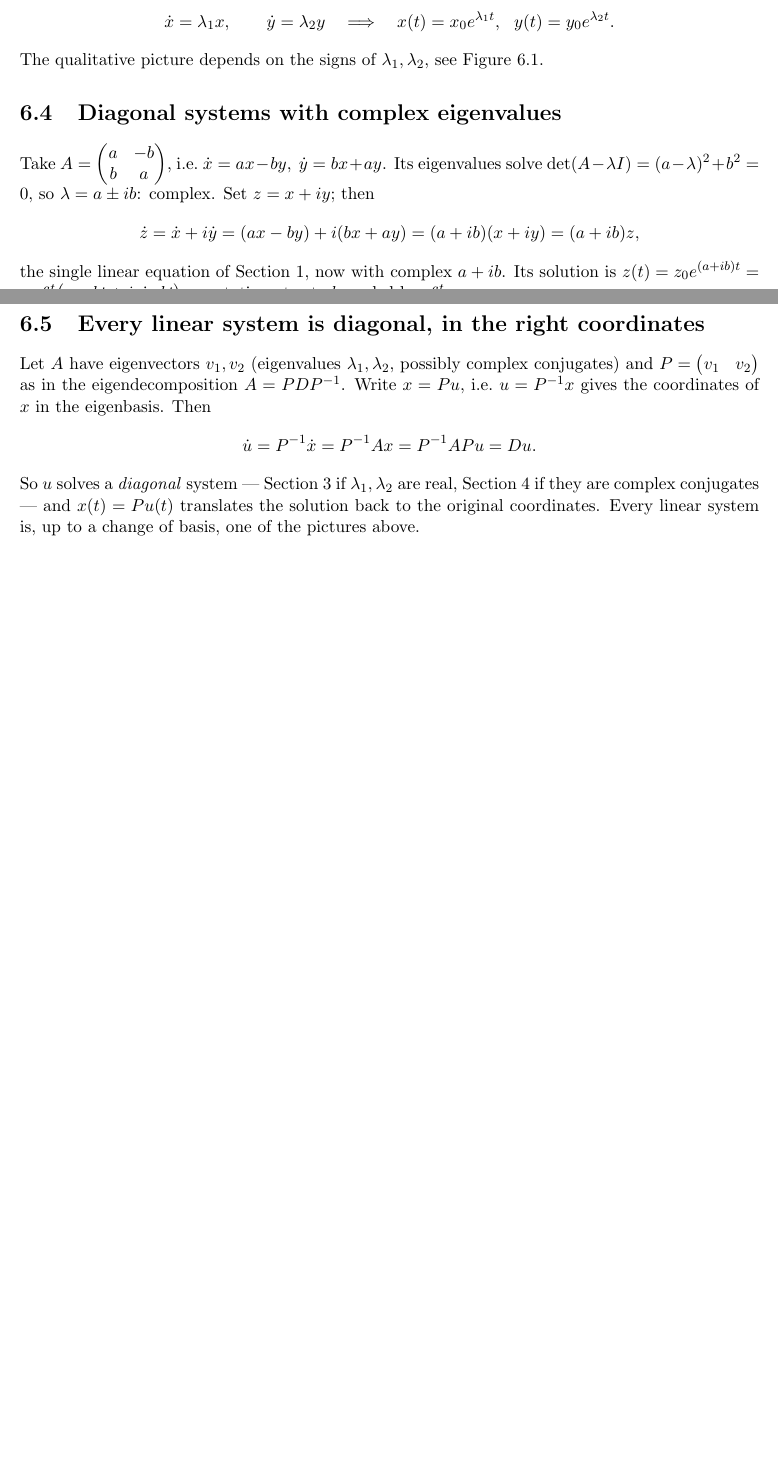
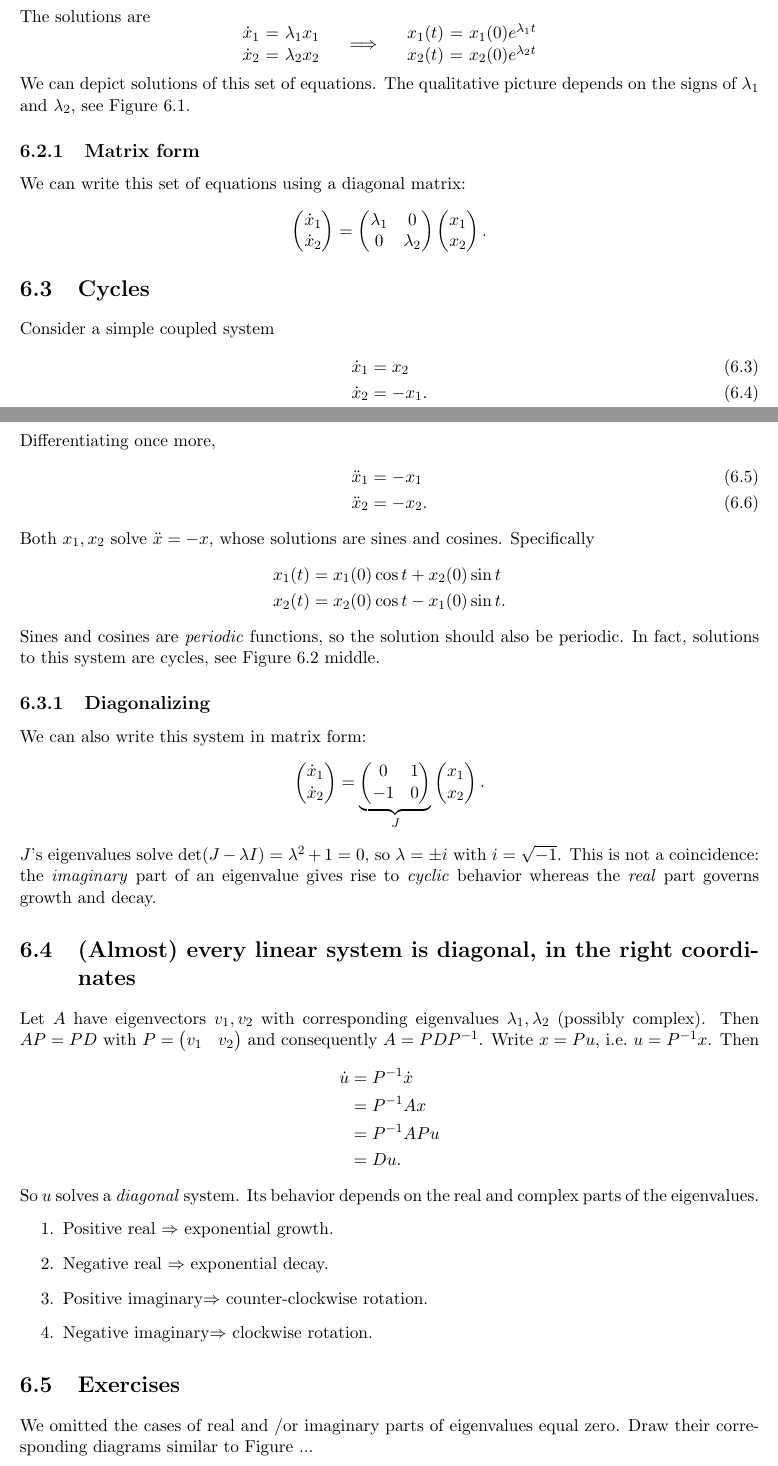
Before and after one commit to yairdaon/dynamics, a LaTeX thesis (dynamics.tex, which reads odes.tex): two parts of pages 15 and 16 of 33 before the commit and two parts of pages 16 and 17 of 35 after it, joined at a grey line, cut at the place of the change, the shorter picture padded with empty space. Compiled offline with pdfLaTeX.

Commit message:
Better linear algebra chapter

```diff
--- a/odes.tex
+++ b/odes.tex
@@ -17,16 +21,18 @@ $\dot x = Ax$, so does any combination $c_1x_1+c_2x_2$, since
+The solutions are
 \[
-\frac{d}{dt}(c_1x_1+c_2x_2) = c_1\dot x_1 + c_2\dot x_2 = c_1Ax_1+c_2Ax_2 = A(c_1x_1+c_2x_2).
+\begin{array}{r@{\ }c@{\ }l}
+  \dot x_1 &=& \lambda_1 x_1 \\
+  \dot x_2 &=& \lambda_2 x_2
+\end{array}
+\quad\Longrightarrow\quad
+\begin{array}{r@{\ }c@{\ }l}
+  x_1(t) &=& x_1(0)e^{\lambda_1 t} \\
+  x_2(t) &=& x_2(0)e^{\lambda_2 t}
+\end{array}
 \]
-
-\section{Diagonal systems in two dimensions}
-A \emph{diagonal} system decouples:
-\[
-\dot x = \lambda_1 x, \qquad \dot y = \lambda_2 y
-\quad\Longrightarrow\quad
-x(t)=x_0e^{\lambda_1 t},\ \ y(t) = y_0e^{\lambda_2 t}.
-\]
-The qualitative picture depends on the signs of $\lambda_1,\lambda_2$,
-see Figure~\ref{fig:odes}.
+We can depict solutions of this set of equations. The qualitative
+picture depends on the signs of $\lambda_1$ and $\lambda_2$, see
+Figure~\ref{fig:odes}.
 
 \begin{figure}[h]
 \centering
@@ -36,18 +42,82 @@ see Figure~\ref{fig:odes}.
   from it (\emph{unstable node}). Opposite signs: the origin attracts
   along one axis and repels along the other (\emph{saddle}).}\label{fig:odes}
 \end{figure}
+\subsection{Matrix form}
+We can write this set of equations using a diagonal matrix:
+\[
+\begin{pmatrix}
+  \dot x_1 \\
+  \dot x_2
+\end{pmatrix}
+= \begin{pmatrix}
+  \lambda_1 & 0 \\
+  0 & \lambda_2
+\end{pmatrix}
+\begin{pmatrix}
+  x_1 \\
+  x_2
+\end{pmatrix}.
+\]
 
-\section{Diagonal systems with complex eigenvalues}
-Take $A = \begin{pmatrix}a&-b\\b&a\end{pmatrix}$, i.e.\
-$\dot x = ax-by,\ \dot y = bx+ay$. Its eigenvalues solve
-$\det(A-\lambda I)=(a-\lambda)^2+b^2=0$, so $\lambda = a\pm ib$:
-complex. Set $z=x+iy$; then
+\section{Cycles}
+Consider a simple coupled system
+\begin{align}
+  \dot x_1 &= x_2 \\
+  \dot x_2 &= -x_1.
+\end{align}
+Differentiating once more,
+\begin{align}
+  \ddot x_1 &= -x_1 \\
+  \ddot x_2 &= -x_2.
+\end{align}
+Both $x_1,x_2$ solve $\ddot x = -x$, whose solutions are sines and
+cosines. Specifically
+\begin{align*}
+x_1(t) &= x_1(0)\cos t + x_2(0)\sin t \\
+x_2(t) &= x_2(0)\cos t - x_1(0)\sin t.
+\end{align*}
+Sines and cosines are \emph{periodic} functions, so the solution
+should also be periodic. In fact, solutions to this system are cycles,
+see Figure \ref{fig:cycles} middle.
+
+\subsection{Diagonalizing}
+We can also write this system in matrix form:
 \[
-\dot z = \dot x+i\dot y = (ax-by)+i(bx+ay) = (a+ib)(x+iy) = (a+ib)z,
+\begin{pmatrix}\dot x_1 \\ \dot x_2\end{pmatrix}
+= \underbrace{\begin{pmatrix}0&1\\-1&0\end{pmatrix}}_{J}
+\begin{pmatrix}x_1\\x_2\end{pmatrix}.
 \]
-the single linear equation of Section~1, now with complex $a+ib$.
-Its solution is $z(t) = z_0e^{(a+ib)t} = z_0e^{at}\big(\cos bt +
-i\sin bt\big)$: a rotation at rate $b$, scaled by $e^{at}$.
+$J$'s eigenvalues solve $\det(J-\lambda I)=\lambda^2+1=0$, so
+$\lambda=\pm i$ with $i = \sqrt{-1}$. This is not a coincidence: the
+\emph{imaginary} part of an eigenvalue gives rise to \emph{cyclic}
+behavior whereas the \emph{real} part governs growth and decay.
+
+
+
+%% Diagonalizing still works, only
+%% now with complex eigenvectors: for $\lambda=i$, $(J-iI)v=0$ gives
+%% $v=\begin{pmatrix}1\\i\end{pmatrix}$; for $\lambda=-i$,
+%% $v=\begin{pmatrix}1\\-i\end{pmatrix}$. So
+%% \[
+%% J = PDP^{-1}, \qquad
+%% P=\begin{pmatrix}1&1\\i&-i\end{pmatrix}, \qquad
+%% D=\begin{pmatrix}i&0\\0&-i\end{pmatrix}.
+%% \]
+%% A real, cyclic system diagonalizes only with complex eigenvalues and
+%% eigenvectors. Section~\ref{sec:complex-eig} solves such systems
+%% directly, without having to diagonalize with complex $P$.
+
+%% \section{Diagonal systems with complex eigenvalues}\label{sec:complex-eig}
+%% Take $A = \begin{pmatrix}a&-b\\b&a\end{pmatrix}$, i.e.\
+%% $\dot x = ax-by,\ \dot y = bx+ay$. Its eigenvalues solve
+%% $\det(A-\lambda I)=(a-\lambda)^2+b^2=0$, so $\lambda = a\pm ib$:
+%% complex. Set $z=x+iy$; then
+%% \[
+%% \dot z = \dot x+i\dot y = (ax-by)+i(bx+ay) = (a+ib)(x+iy) = (a+ib)z,
+%% \]
+%% the single linear equation of Section~1, now with complex $a+ib$.
+%% Its solution is $z(t) = z_0e^{(a+ib)t} = z_0e^{at}\big(\cos bt +
+%% i\sin bt\big)$: a rotation at rate $b$, scaled by $e^{at}$.
 
 \begin{figure}[h]
 \centering
@@ -57,15 +127,25 @@ i\sin bt\big)$: a rotation at rate $b$, scaled by $e^{at}$.
 \end{figure}
 
-\section{Every linear system is diagonal, in the right coordinates}
-Let $A$ have eigenvectors $v_1,v_2$ (eigenvalues $\lambda_1,\lambda_2$,
-possibly complex conjugates) and $P=\begin{pmatrix}v_1&v_2\end{pmatrix}$
-as in the eigendecomposition $A=PDP^{-1}$. Write $x = Pu$, i.e.\ $u =
-P^{-1}x$ gives the coordinates of $x$ in the eigenbasis. Then
-\[
-\dot u = P^{-1}\dot x = P^{-1}Ax = P^{-1}APu = Du.
-\]
-So $u$ solves a \emph{diagonal} system --- Section~3 if
-$\lambda_1,\lambda_2$ are real, Section~4 if they are complex
-conjugates --- and $x(t) = Pu(t)$ translates the solution back to the
-original coordinates. Every linear system is, up to a change of basis,
-one of the pictures above.
+\section{(Almost) every linear system is diagonal, in the right coordinates}
+Let $A$ have eigenvectors $v_1,v_2$ with corresponding eigenvalues
+$\lambda_1,\lambda_2$ (possibly complex). Then $AP = PD$ with
+$P=\begin{pmatrix}v_1&v_2\end{pmatrix}$ and consequently
+$A=PDP^{-1}$. Write $x = Pu$, i.e.\ $u = P^{-1}x$. Then
+\begin{align*}
+  \dot u &= P^{-1}\dot x\\
+  &= P^{-1}Ax \\
+  &= P^{-1}APu \\
+  &= Du.
+\end{align*}
+So $u$ solves a \emph{diagonal} system. Its behavior depends on the
+real and complex parts of the eigenvalues.
+\begin{enumerate}
+\item Positive real $\Rightarrow$ exponential growth.
+\item Negative real $\Rightarrow$ exponential decay.
+\item Positive imaginary$\Rightarrow$ counter-clockwise rotation.
+\item Negative imaginary$\Rightarrow$ clockwise rotation.
+\end{enumerate}
+
+\section{Exercises}
+We omitted the cases of real and /or imaginary parts of eigenvalues
+equal zero. Draw their corresponding diagrams similar to Figure ...
```
Also changed, not shown: linear_algebra.tex (+75 -9 lines), sir.tex (+9 -7 lines), sir_ctd.tex (+41 -33 lines), odes.tex (24 more changed lines), 1 other file.
